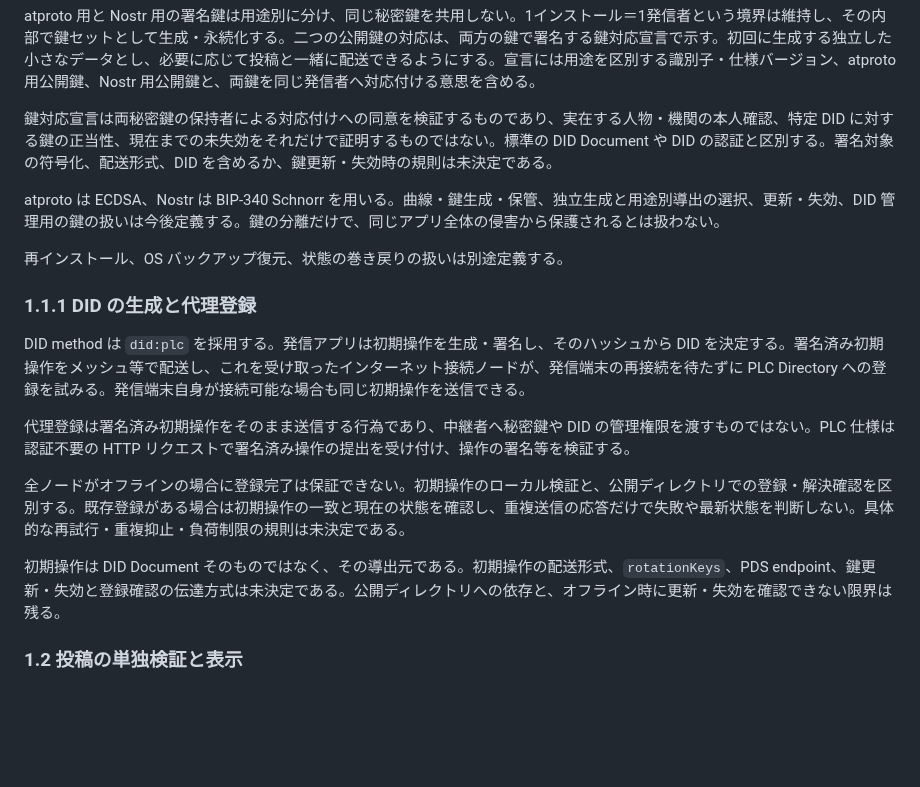
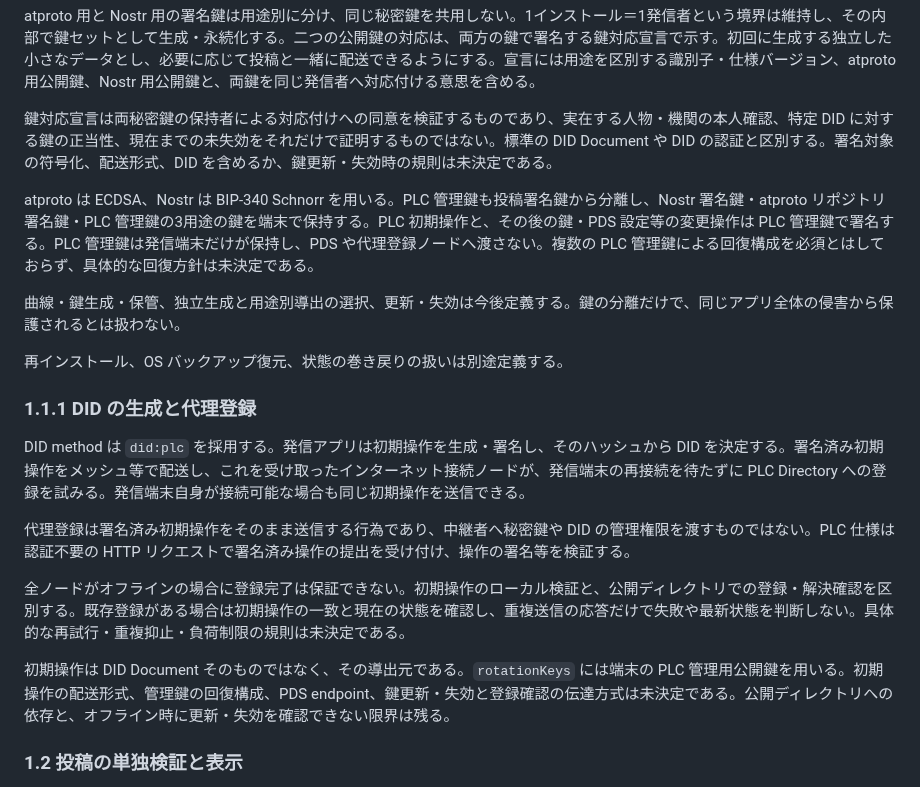
Before and after one commit to jphacks/sd_2607, a Markdown page: protocol/0001-repository-model.md, the part around the change. Drawn GitHub-style; blank space fills up the shorter version.

```diff
--- a/protocol/0001-repository-model.md
+++ b/protocol/0001-repository-model.md
@@ -16,7 +16,9 @@ atproto 用と Nostr 用の署名鍵は用途別に分け、同じ秘密鍵を
 
 鍵対応宣言は両秘密鍵の保持者による対応付けへの同意を検証するものであり、実在する人物・機関の本人確認、特定 DID に対する鍵の正当性、現在までの未失効をそれだけで証明するものではない。標準の DID Document や DID の認証と区別する。署名対象の符号化、配送形式、DID を含めるか、鍵更新・失効時の規則は未決定である。
 
-atproto は ECDSA、Nostr は BIP-340 Schnorr を用いる。曲線・鍵生成・保管、独立生成と用途別導出の選択、更新・失効、DID 管理用の鍵の扱いは今後定義する。鍵の分離だけで、同じアプリ全体の侵害から保護されるとは扱わない。
+atproto は ECDSA、Nostr は BIP-340 Schnorr を用いる。PLC 管理鍵も投稿署名鍵から分離し、Nostr 署名鍵・atproto リポジトリ署名鍵・PLC 管理鍵の3用途の鍵を端末で保持する。PLC 初期操作と、その後の鍵・PDS 設定等の変更操作は PLC 管理鍵で署名する。PLC 管理鍵は発信端末だけが保持し、PDS や代理登録ノードへ渡さない。複数の PLC 管理鍵による回復構成を必須とはしておらず、具体的な回復方針は未決定である。
+
+曲線・鍵生成・保管、独立生成と用途別導出の選択、更新・失効は今後定義する。鍵の分離だけで、同じアプリ全体の侵害から保護されるとは扱わない。
 
 再インストール、OS バックアップ復元、状態の巻き戻りの扱いは別途定義する。
 
@@ -28,7 +30,7 @@ DID method は `did:plc` を採用する。発信アプリは初期操作を生
 
 全ノードがオフラインの場合に登録完了は保証できない。初期操作のローカル検証と、公開ディレクトリでの登録・解決確認を区別する。既存登録がある場合は初期操作の一致と現在の状態を確認し、重複送信の応答だけで失敗や最新状態を判断しない。具体的な再試行・重複抑止・負荷制限の規則は未決定である。
 
-初期操作は DID Document そのものではなく、その導出元である。初期操作の配送形式、`rotationKeys`、PDS endpoint、鍵更新・失効と登録確認の伝達方式は未決定である。公開ディレクトリへの依存と、オフライン時に更新・失効を確認できない限界は残る。
+初期操作は DID Document そのものではなく、その導出元である。`rotationKeys` には端末の PLC 管理用公開鍵を用いる。初期操作の配送形式、管理鍵の回復構成、PDS endpoint、鍵更新・失効と登録確認の伝達方式は未決定である。公開ディレクトリへの依存と、オフライン時に更新・失効を確認できない限界は残る。
 
 ### 1.2 投稿の単独検証と表示
 
```
Also changed, not shown: protocol/0000-overview.md (+1 -1 lines), protocol/0003-open-questions.md (+2 -2 lines).
